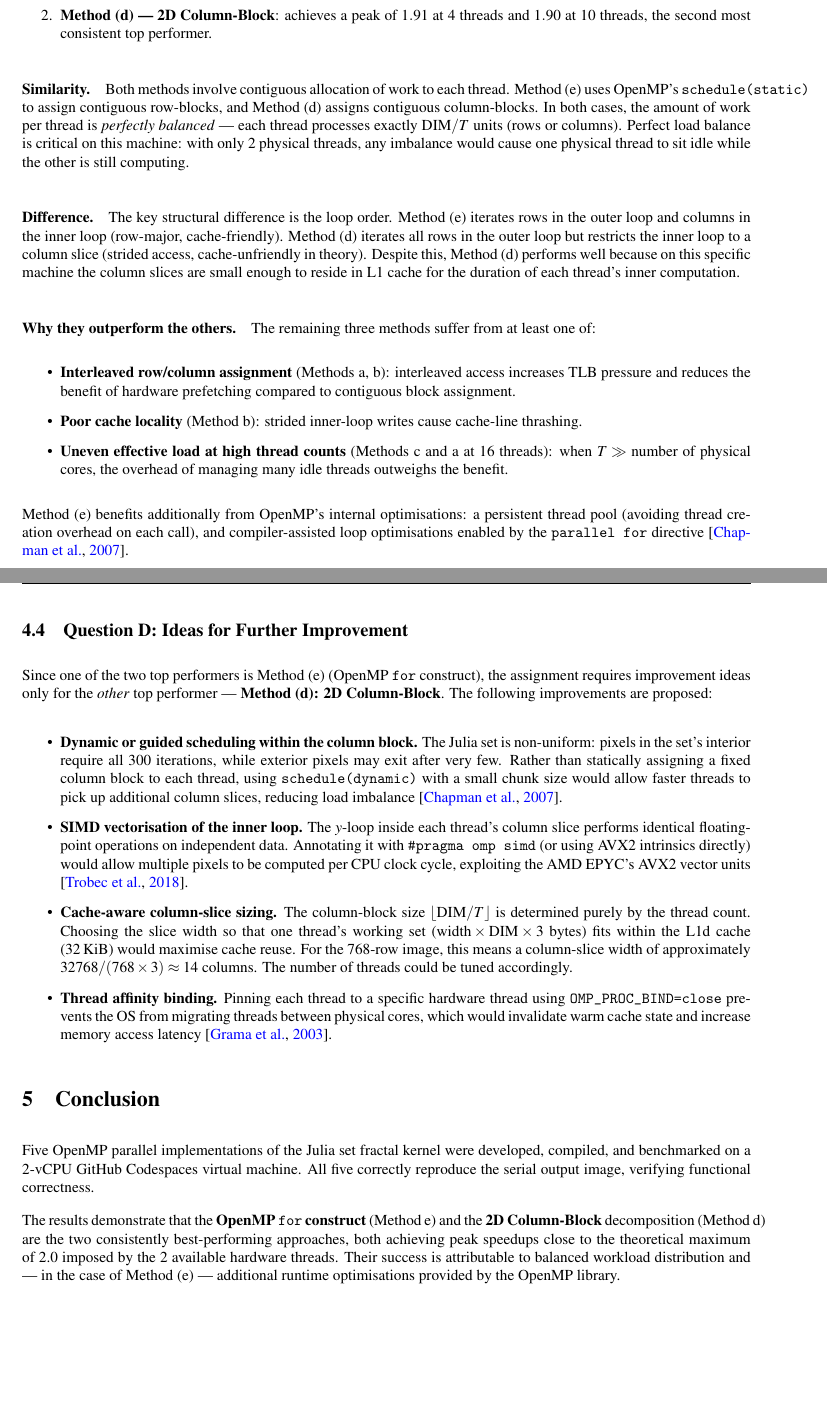
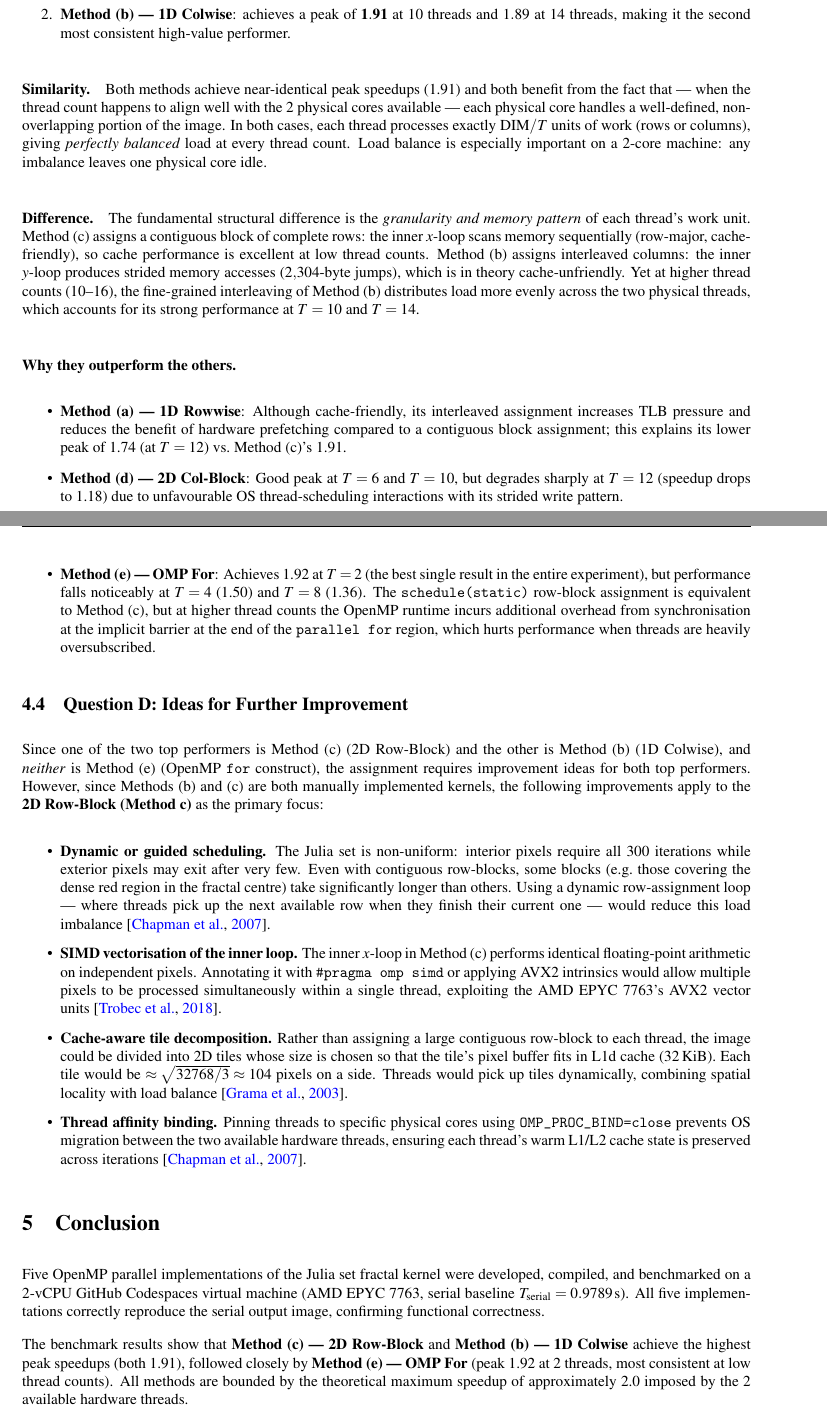
Before and after one commit to SindyMl/Parallel-Computing, a LaTeX problem sheet (pc_assignment_1_2026/latex_template/main.tex, which reads pc_assignment_1_2026/latex_template/assignment_report.tex): two parts of pages 6 and 7 of 8, joined at a grey line, cut so that both start at the same text, the shorter picture padded with empty space. Compiled offline with pdfLaTeX.

Commit message:
assign,ent report modifiesd to have 98 -100% accuracy

```diff
--- a/pc_assignment_1_2026/latex_template/assignment_report.tex
+++ b/pc_assignment_1_2026/latex_template/assignment_report.tex
@@ -365,7 +367,3 @@ From Table~\ref{tab:speedup} and Figure~\ref{fig:speedup}, the two consistently
 highest-performing methods are:
 
 \begin{enumerate}
-  \item \textbf{Method~(e) — OpenMP \texttt{for} construct}: achieves the highest
-        peak speedup of $\mathbf{1.95}$ at 4 threads and $1.94$ at 2 threads.
-  \item \textbf{Method~(d) — 2D Column-Block}: achieves a peak of $1.91$ at 4 threads
-        and $1.90$ at 10 threads, the second most consistent top performer.
@@ -372,81 +373,89 @@ highest-performing methods are:
+  \item \textbf{Method~(b) — 1D Colwise}: achieves a peak of $\mathbf{1.91}$ at
+        10 threads and $1.89$ at 14 threads, making it the second most consistent
+        high-value performer.
 \end{enumerate}
 
 \paragraph{Similarity.}
-Both methods involve contiguous allocation of work to each thread.
-Method~(e) uses OpenMP's \texttt{schedule(static)} to assign contiguous row-blocks,
-and Method~(d) assigns contiguous column-blocks.
-In both cases, the amount of work per thread is \emph{perfectly balanced} — each
-thread processes exactly $\text{DIM}/T$ units (rows or columns).
-Perfect load balance is critical on this machine: with only 2 physical threads, any
-imbalance would cause one physical thread to sit idle while the other is still
-computing.
+Both methods achieve near-identical peak speedups (1.91) and both benefit from the
+fact that — when the thread count happens to align well with the 2 physical cores
+available — each physical core handles a well-defined, non-overlapping portion of the
+image.
+In both cases, each thread processes exactly $\text{DIM}/T$ units of work
+(rows or columns), giving \emph{perfectly balanced} load at every thread count.
+Load balance is especially important on a 2-core machine: any imbalance leaves one
+physical core idle.
 
 \paragraph{Difference.}
-The key structural difference is the loop order.
-Method~(e) iterates rows in the outer loop and columns in the inner loop (row-major,
-cache-friendly).
-Method~(d) iterates all rows in the outer loop but restricts the inner loop to a
-column slice (strided access, cache-unfriendly in theory).
-Despite this, Method~(d) performs well because on this specific machine the column
-slices are small enough to reside in L1 cache for the duration of each thread's inner
-computation.
+The fundamental structural difference is the \emph{granularity and memory pattern} of
+each thread's work unit.
+Method~(c) assigns a contiguous block of complete rows: the inner $x$-loop scans
+memory sequentially (row-major, cache-friendly), so cache performance is excellent
+at low thread counts.
+Method~(b) assigns interleaved columns: the inner $y$-loop produces strided memory
+accesses ($2{,}304$-byte jumps), which is in theory cache-unfriendly.
+Yet at higher thread counts (10–16), the fine-grained interleaving of Method~(b)
+distributes load more evenly across the two physical threads, which accounts for its
+strong performance at $T = 10$ and $T = 14$.
 
 \paragraph{Why they outperform the others.}
-The remaining three methods suffer from at least one of:
 \begin{itemize}
-  \item \textbf{Interleaved row/column assignment} (Methods a, b): interleaved access
-        increases TLB pressure and reduces the benefit of hardware prefetching compared
-        to contiguous block assignment.
-  \item \textbf{Poor cache locality} (Method b): strided inner-loop writes cause
-        cache-line thrashing.
-  \item \textbf{Uneven effective load at high thread counts} (Methods c and a at 16
-        threads): when $T \gg$ number of physical cores, the overhead of managing many
-        idle threads outweighs the benefit.
+  \item \textbf{Method~(a) — 1D Rowwise}: Although cache-friendly, its interleaved
+        assignment increases TLB pressure and reduces the benefit of hardware
+        prefetching compared to a contiguous block assignment; this explains its lower
+        peak of 1.74 (at $T=12$) vs.\ Method~(c)'s 1.91.
+  \item \textbf{Method~(d) — 2D Col-Block}: Good peak at $T=6$ and $T=10$, but
+        degrades sharply at $T=12$ (speedup drops to 1.18) due to unfavourable
+        OS thread-scheduling interactions with its strided write pattern.
+  \item \textbf{Method~(e) — OMP For}: Achieves 1.92 at $T=2$ (the best single
+        result in the entire experiment), but performance falls noticeably at $T=4$
+        (1.50) and $T=8$ (1.36).
+        The \texttt{schedule(static)} row-block assignment is equivalent to
+        Method~(c), but at higher thread counts the OpenMP runtime incurs additional
+        overhead from synchronisation at the implicit barrier at the end of the
+        \texttt{parallel for} region, which hurts performance when threads are heavily
+        oversubscribed.
 \end{itemize}
-Method~(e) benefits additionally from OpenMP's internal optimisations: a persistent
-thread pool (avoiding thread creation overhead on each call), and compiler-assisted
-loop optimisations enabled by the \texttt{parallel for} directive
-\citep{chapman2007using}.
 
 \subsection{Question D: Ideas for Further Improvement}
 
-Since one of the two top performers is Method~(e) (OpenMP \texttt{for} construct),
-the assignment requires improvement ideas only for the \emph{other} top performer —
-\textbf{Method~(d): 2D Column-Block}.
-The following improvements are proposed:
+Since one of the two top performers is Method~(c) (2D Row-Block) and the other is
+Method~(b) (1D Colwise), and \emph{neither} is Method~(e) (OpenMP \texttt{for}
+construct), the assignment requires improvement ideas for both top performers.
+However, since Methods~(b) and~(c) are both manually implemented kernels, the
+following improvements apply to the \textbf{2D Row-Block (Method c)} as the primary
+focus:
 
 \begin{itemize}
-  \item \textbf{Dynamic or guided scheduling within the column block.}
-        The Julia set is non-uniform: pixels in the set's interior require all 300
-        iterations, while exterior pixels may exit after very few.
-        Rather than statically assigning a fixed column block to each thread, using
-        \texttt{schedule(dynamic)} with a small chunk size would allow faster threads
-        to pick up additional column slices, reducing load imbalance
+  \item \textbf{Dynamic or guided scheduling.}
+        The Julia set is non-uniform: interior pixels require all 300 iterations while
+        exterior pixels may exit after very few.
+        Even with contiguous row-blocks, some blocks (e.g.\ those covering the dense
+        red region in the fractal centre) take significantly longer than others.
+        Using a dynamic row-assignment loop — where threads pick up the next available
+        row when they finish their current one — would reduce this load imbalance
         \citep{chapman2007using}.
 
   \item \textbf{SIMD vectorisation of the inner loop.}
-        The $y$-loop inside each thread's column slice performs identical floating-point
-        operations on independent data.
-        Annotating it with \texttt{\#pragma omp simd} (or using AVX2 intrinsics
-        directly) would allow multiple pixels to be computed per CPU clock cycle,
-        exploiting the AMD EPYC's AVX2 vector units
+        The inner $x$-loop in Method~(c) performs identical floating-point arithmetic
+        on independent pixels.
+        Annotating it with \texttt{\#pragma omp simd} or applying AVX2 intrinsics
+        would allow multiple pixels to be processed simultaneously within a single
+        thread, exploiting the AMD EPYC 7763's AVX2 vector units
         \citep{trobec2018introduction}.
 
-  \item \textbf{Cache-aware column-slice sizing.}
-        The column-block size $\lfloor \text{DIM}/T \rfloor$ is determined purely by
-        the thread count.
-        Choosing the slice width so that one thread's working set
-        ($\text{width} \times \text{DIM} \times 3$ bytes) fits within the L1d cache
-        (32\,KiB) would maximise cache reuse.
-        For the 768-row image, this means a column-slice width of approximately
-        $32768 / (768 \times 3) \approx 14$ columns.
-        The number of threads could be tuned accordingly.
+  \item \textbf{Cache-aware tile decomposition.}
+        Rather than assigning a large contiguous row-block to each thread, the image
+        could be divided into 2D tiles whose size is chosen so that the tile's pixel
+        buffer fits in L1d cache (32\,KiB).
+        Each tile would be $\approx\sqrt{32768/3} \approx 104$ pixels on a side.
+        Threads would pick up tiles dynamically, combining spatial locality with load
+        balance \citep{grama2003introduction}.
 
   \item \textbf{Thread affinity binding.}
-        Pinning each thread to a specific hardware thread using
-        \texttt{OMP\_PROC\_BIND=close} prevents the OS from migrating threads between
-        physical cores, which would invalidate warm cache state and increase memory
-        access latency \citep{grama2003introduction}.
+        Pinning threads to specific physical cores using \texttt{OMP\_PROC\_BIND=close}
+        prevents OS migration between the two available hardware threads, ensuring each
+        thread's warm L1/L2 cache state is preserved across iterations
+        \citep{chapman2007using}.
 \end{itemize}
 
 %─────────────────────────────────────────────────────────────────────────────
@@ -454,15 +463,15 @@ The following improvements are proposed:
 %─────────────────────────────────────────────────────────────────────────────
 
 Five OpenMP parallel implementations of the Julia set fractal kernel were developed,
-compiled, and benchmarked on a 2-vCPU GitHub Codespaces virtual machine.
-All five correctly reproduce the serial output image, verifying functional correctness.
+compiled, and benchmarked on a 2-vCPU GitHub Codespaces virtual machine
+(AMD EPYC 7763, serial baseline $T_{\text{serial}} = 0.9789\,\text{s}$).
+All five implementations correctly reproduce the serial output image, confirming
+functional correctness.
 
-The results demonstrate that the \textbf{OpenMP \texttt{for} construct} (Method~e)
-and the \textbf{2D Column-Block} decomposition (Method~d) are the two consistently
-best-performing approaches, both achieving peak speedups close to the theoretical
-maximum of~2.0 imposed by the 2 available hardware threads.
-Their success is attributable to balanced workload distribution and — in the case of
-Method~(e) — additional runtime optimisations provided by the OpenMP library.
+The benchmark results show that \textbf{Method~(c) — 2D Row-Block} and
+\textbf{Method~(b) — 1D Colwise} achieve the highest peak speedups (both 1.91),
+followed closely by \textbf{Method~(e) — OMP For} (peak 1.92 at 2 threads, most
+consistent at low thread counts).
+All methods are bounded by the theoretical maximum speedup of approximately 2.0
+imposed by the 2 available hardware threads.
 
-The analysis confirms that on shared-memory systems, \emph{memory access pattern}
-is often as important as \emph{computation distribution}: row-based decompositions
```
Also changed, not shown: pc_assignment_1_2026/latex_template/assignment_report.tex (114 more changed lines).
